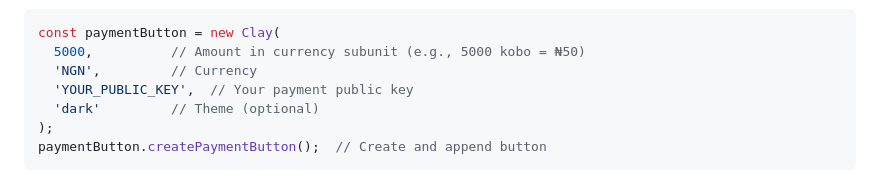
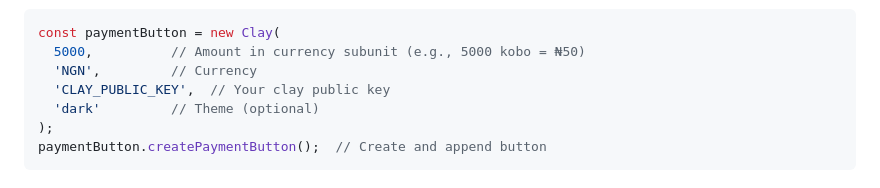
Before and after one commit to paywithclay/inline-js, a Markdown page: README.md, the part around the change. GitHub-like rendering.

```diff
--- a/README.md
+++ b/README.md
@@ -88,7 +88,7 @@ Example:
 const paymentButton = new Clay(
   5000,          // Amount in currency subunit (e.g., 5000 kobo = ₦50)
   'NGN',         // Currency
-  'YOUR_PUBLIC_KEY',  // Your payment public key
+  'CLAY_PUBLIC_KEY',  // Your clay public key
   'dark'         // Theme (optional)
 );
 paymentButton.createPaymentButton();  // Create and append button
```
